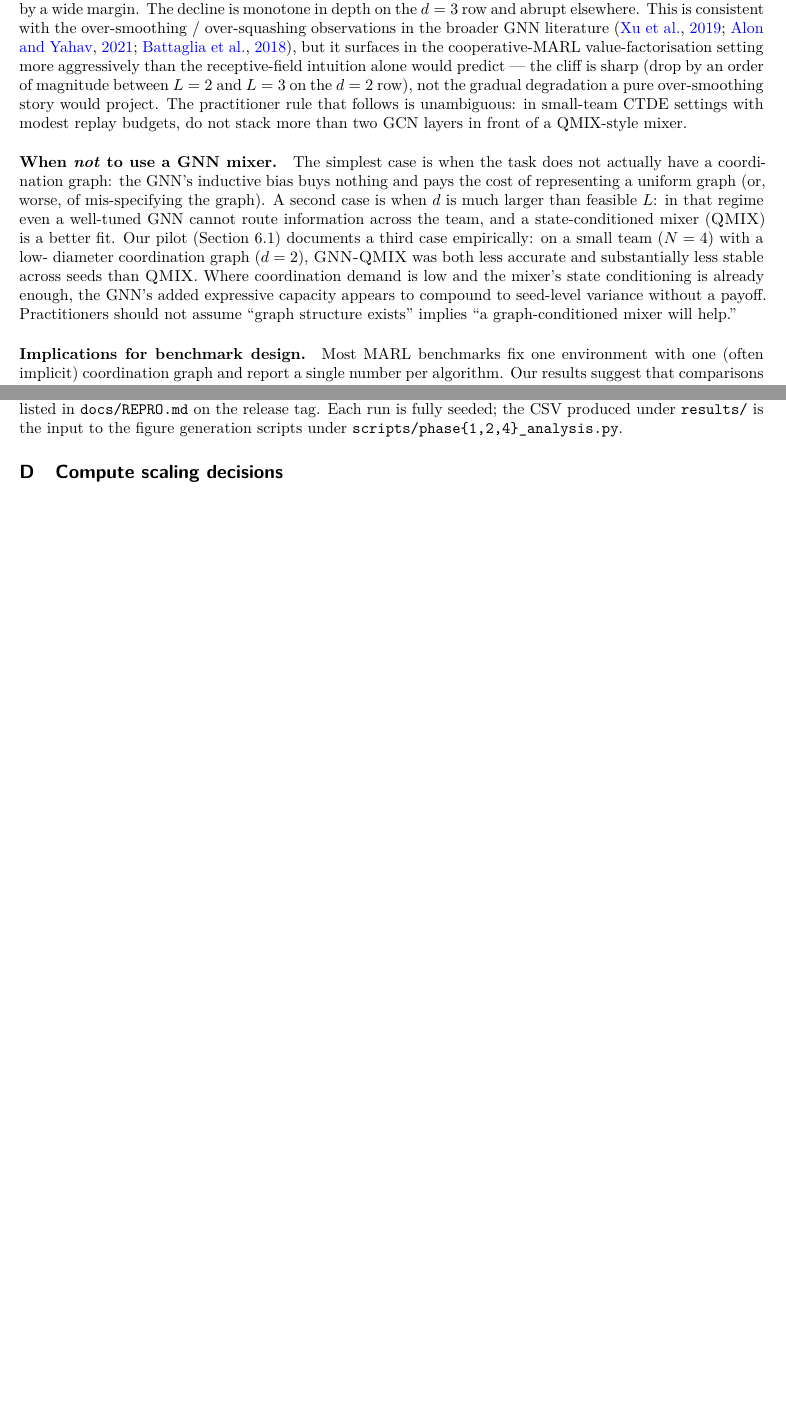
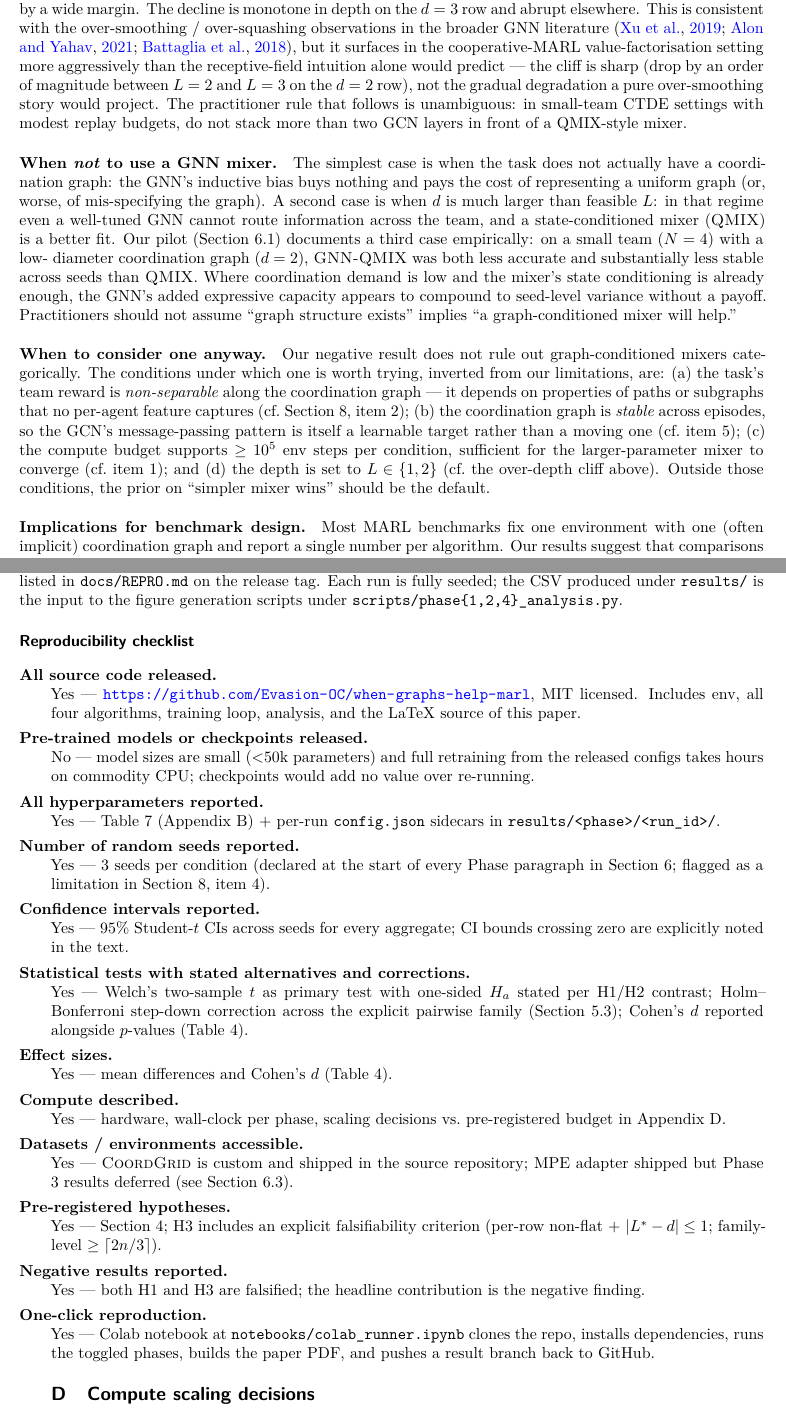
Before and after one commit to Evasion-OC/when-graphs-help-marl, a LaTeX paper (paper/main.tex): two parts of pages 11 and 14 of 16 before the commit and two parts of pages 11 and 16 of 17 after it, joined at a grey line, cut so that both start at the same text, the shorter picture padded with empty space. Compiled offline with pdfLaTeX.

Commit message:
Final polish: practitioner recommendation + reproducibility checklist
Two additions per request:

1. Discussion paragraph "When to consider [a GNN mixer] anyway" added
   alongside the existing "When NOT to use" paragraph. Inverts our
   limitations into a concrete checklist of when a graph-conditioned
   mixer is worth trying: (a) non-separable team reward, (b) stable
   per-episode graph, (c) >= 10^5 env steps per condition, (d) L in
   {1, 2}. Outside those conditions, simpler-mixer-wins is the default
   prior.

2. Reproducibility Checklist subsection added to Appendix B (Repro).
   ML-conference style; 12 explicit items covering: source code,
   checkpoints, hyperparameters, seeds, CIs, statistical tests with
   alternatives + corrections, effect sizes (Cohen's d), compute,
   datasets / environments, pre-registered hypotheses + falsifiability
   criterion, negative results reported, one-click reproduction.

Final layout:
- Main body (Intro -> Conclusion): pages 1-12 (matches TMLR 12pp norm)
- References: page 13 (32 verified entries)
- Appendix A (Algorithm): page 14
- Appendix B (Hyperparameters + Reproducibility + Checklist): pages 14-16
- Appendix C (Compute scaling): page 16-17
- Total PDF: 17 pages, 1.0 MB

Year references in main.tex are all citation years (2016-2022, factually
correct); no stale "currently 20XX" language requiring update for 2026.

Co-Authored-By: Claude Opus 4.7 (1M context) <noreply@anthropic.com>

```diff
--- a/paper/main.tex
+++ b/paper/main.tex
@@ -689,6 +689,21 @@ GNN's added expressive capacity appears to compound to seed-level
 variance without a payoff. Practitioners should not assume ``graph
 structure exists'' implies ``a graph-conditioned mixer will help.''
 
+\paragraph{When to consider one anyway.} Our negative result does not
+rule out graph-conditioned mixers categorically. The conditions under
+which one is worth trying, inverted from our limitations, are: (a) the
+task's team reward is \emph{non-separable} along the coordination
+graph --- it depends on properties of paths or subgraphs that no
+per-agent feature captures (cf.\ Section~\ref{sec:limitations}, item
+2); (b) the coordination graph is \emph{stable} across episodes, so
+the GCN's message-passing pattern is itself a learnable target rather
+than a moving one (cf.\ item 5); (c) the compute budget supports
+$\ge 10^5$ env steps per condition, sufficient for the
+larger-parameter mixer to converge (cf.\ item 1); and (d) the depth
+is set to $L \in \{1, 2\}$ (cf.\ the over-depth cliff above). Outside
+those conditions, the prior on ``simpler mixer wins'' should be the
+default.
+
 \paragraph{Implications for benchmark design.} Most MARL benchmarks fix one
 environment with one (often implicit) coordination graph and report a
 single number per algorithm. Our results suggest that comparisons reported
@@ -912,6 +927,56 @@ commands used to produce every table and figure in this paper are listed in
 CSV produced under \texttt{results/} is the input to the figure generation
 scripts under \texttt{scripts/phase\{1,2,4\}\_analysis.py}.
 
+\subsection*{Reproducibility checklist}
+\label{app:repro:checklist}
+
+\begin{description}[leftmargin=2em,style=nextline,itemsep=0pt,topsep=2pt]
+  \item[\textbf{All source code released.}] Yes ---
+        \url{https://github.com/Evasion-OC/when-graphs-help-marl}, MIT
+        licensed. Includes env, all four algorithms, training loop,
+        analysis, and the LaTeX source of this paper.
+  \item[\textbf{Pre-trained models or checkpoints released.}] No --- model
+        sizes are small ($<$50k parameters) and full retraining from the
+        released configs takes hours on commodity CPU; checkpoints would
+        add no value over re-running.
+  \item[\textbf{All hyperparameters reported.}] Yes ---
+        Table~\ref{tab:hparams_shared} (Appendix~\ref{app:hparams}) +
+        per-run \texttt{config.json} sidecars in
+        \texttt{results/<phase>/<run\_id>/}.
+  \item[\textbf{Number of random seeds reported.}] Yes --- 3 seeds per
+        condition (declared at the start of every Phase paragraph in
+        Section~\ref{sec:results}; flagged as a limitation in
+        Section~\ref{sec:limitations}, item 4).
+  \item[\textbf{Confidence intervals reported.}] Yes --- 95\%
+        Student-$t$ CIs across seeds for every aggregate; CI bounds
+        crossing zero are explicitly noted in the text.
+  \item[\textbf{Statistical tests with stated alternatives and corrections.}]
+        Yes --- Welch's two-sample $t$ as primary test with one-sided
+        $H_a$ stated per H1/H2 contrast; Holm--Bonferroni step-down
+        correction across the explicit pairwise family
+        (Section~\ref{sec:protocol}); Cohen's $d$ reported alongside
+        $p$-values (Table~\ref{tab:phase2_h1}).
+  \item[\textbf{Effect sizes.}] Yes --- mean differences and Cohen's
+        $d$ (Table~\ref{tab:phase2_h1}).
+  \item[\textbf{Compute described.}] Yes --- hardware, wall-clock per
+        phase, scaling decisions vs.\ pre-registered budget in
+        Appendix~\ref{app:budget}.
+  \item[\textbf{Datasets / environments accessible.}] Yes ---
+        \coordgrid\ is custom and shipped in the source repository;
+        MPE adapter shipped but Phase 3 results deferred (see
+        Section~\ref{sec:results:mpe}).
+  \item[\textbf{Pre-registered hypotheses.}] Yes ---
+        Section~\ref{sec:hypotheses}; H3 includes an explicit
+        falsifiability criterion (per-row non-flat + $|L^*-d|\le 1$;
+        family-level $\ge \lceil 2n/3 \rceil$).
+  \item[\textbf{Negative results reported.}] Yes --- both H1 and H3 are
+        falsified; the headline contribution is the negative finding.
+  \item[\textbf{One-click reproduction.}] Yes --- Colab notebook at
+        \texttt{notebooks/colab\_runner.ipynb} clones the repo, installs
+        dependencies, runs the toggled phases, builds the paper PDF, and
+        pushes a result branch back to GitHub.
+\end{description>
+
 \section{Compute scaling decisions}
 \label{app:budget}
 
```
Also changed, not shown: paper/main.pdf.
